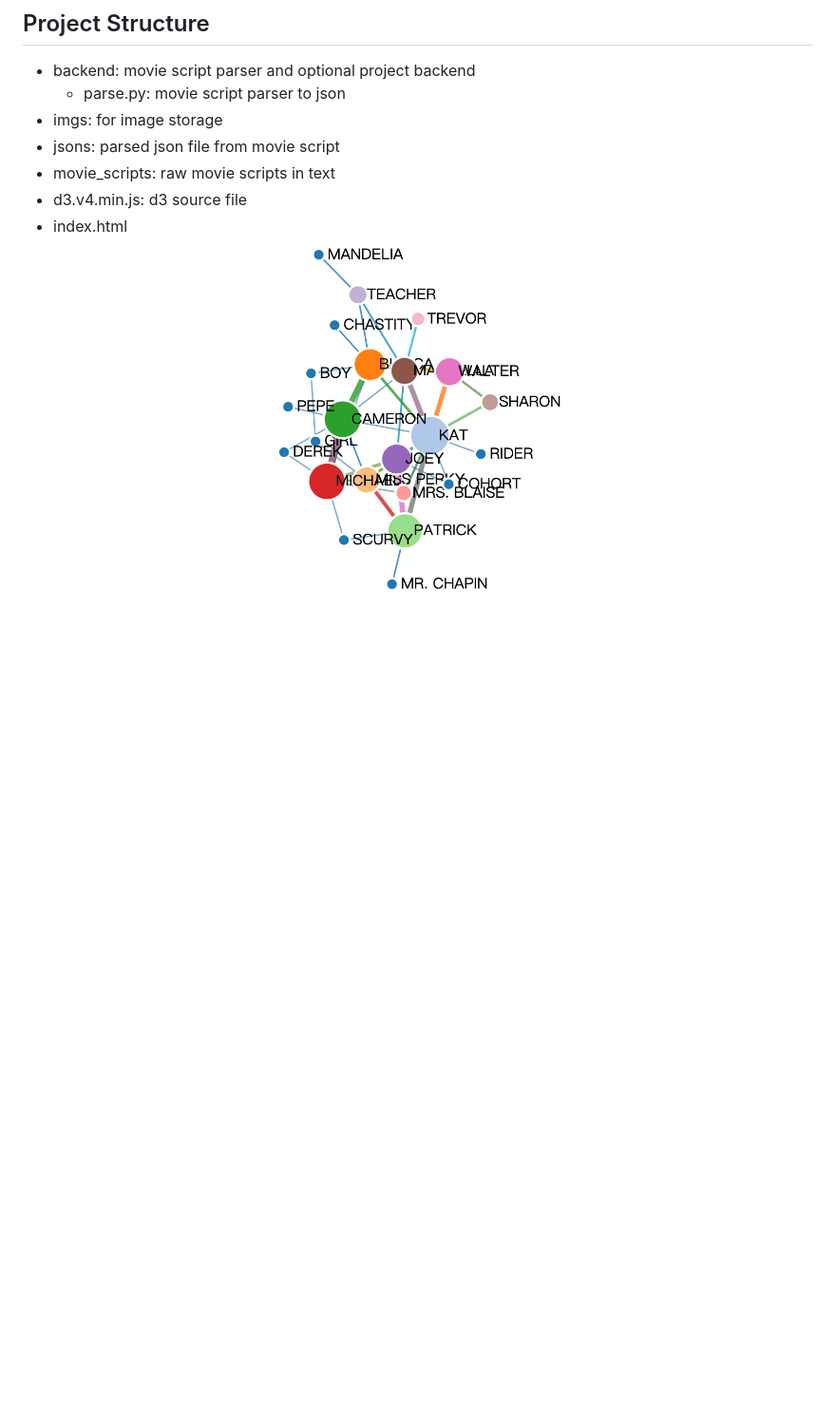
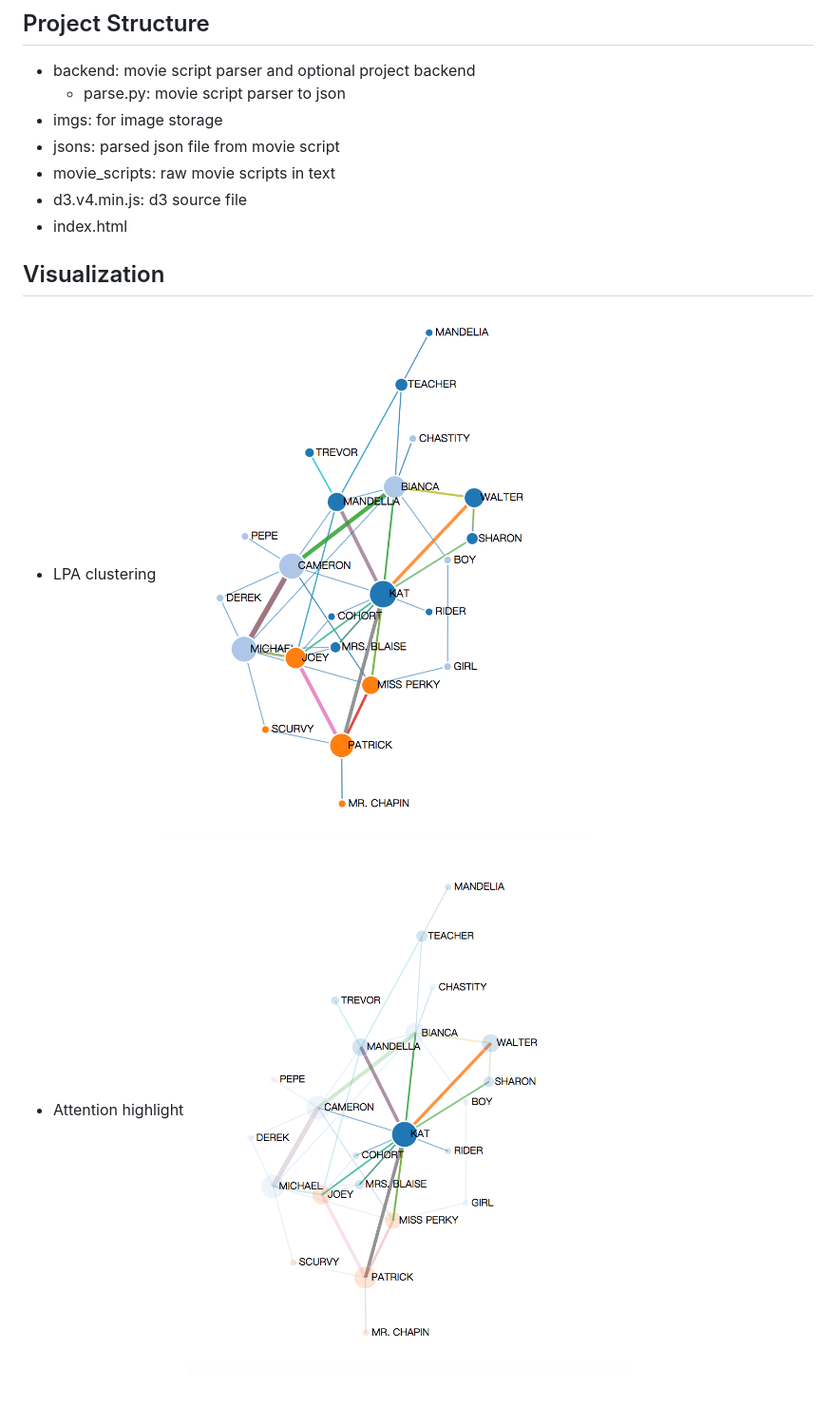
Before and after one commit to weiyx15/Character-Relationship-Visualization, a Markdown page: README.md, the part around the change. Shown: that part at 95% size. GitHub-like rendering; pictures changed too: imgs/Attention.png (added), imgs/LPA_clustering.png (added); blank space fills up the shorter version.

Commit message:
update README: imgs of lpa & attention

```diff
--- a/README.md
+++ b/README.md
@@ -11,4 +11,8 @@
 - movie_scripts: raw movie scripts in text
 - d3.v4.min.js: d3 source file
 - index.html
-![Example](./imgs/example.png)
+## Visualization
+- LPA clustering
+![lpa](./imgs/LPA_clustering.png)
+- Attention highlight
+![attention](./imgs/Attention.png)
```
Also changed, not shown: imgs/base.png (renamed from imgs/example.png).
